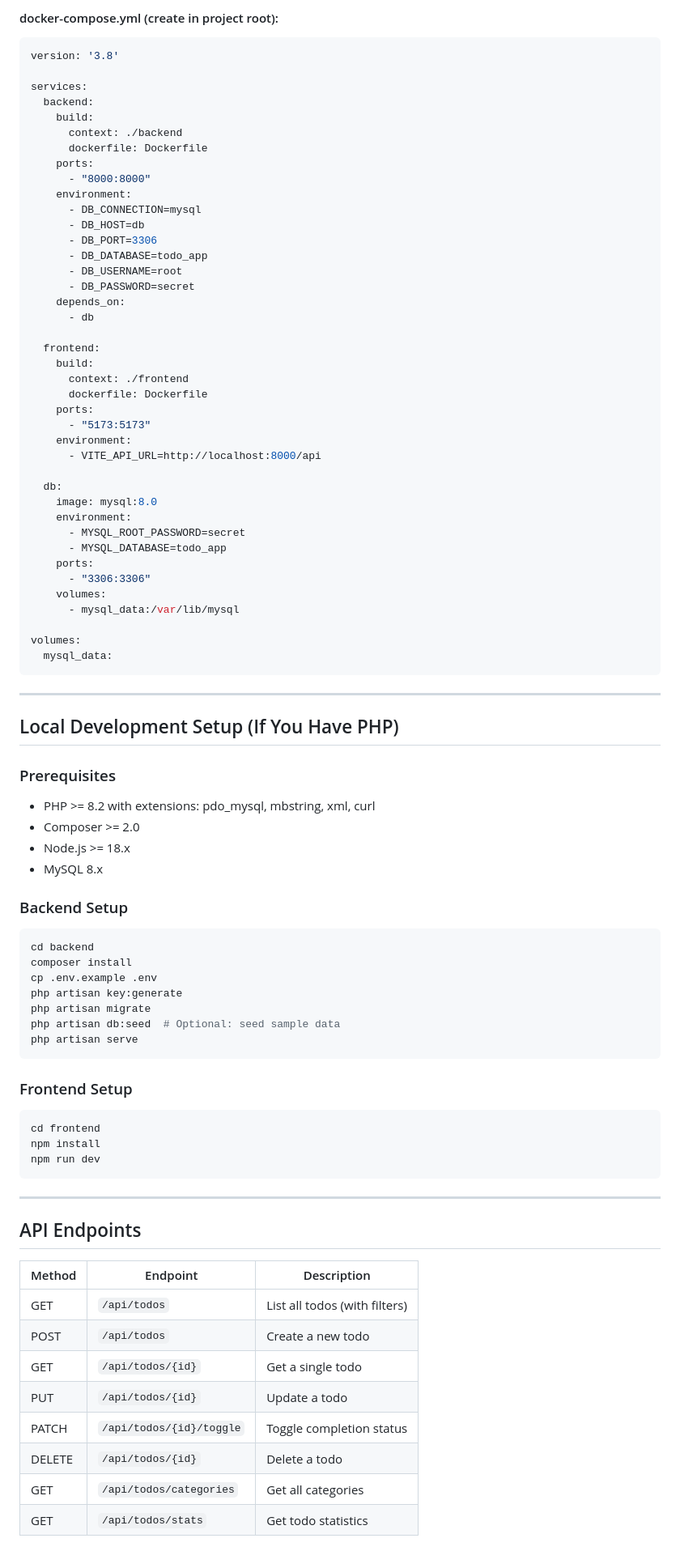
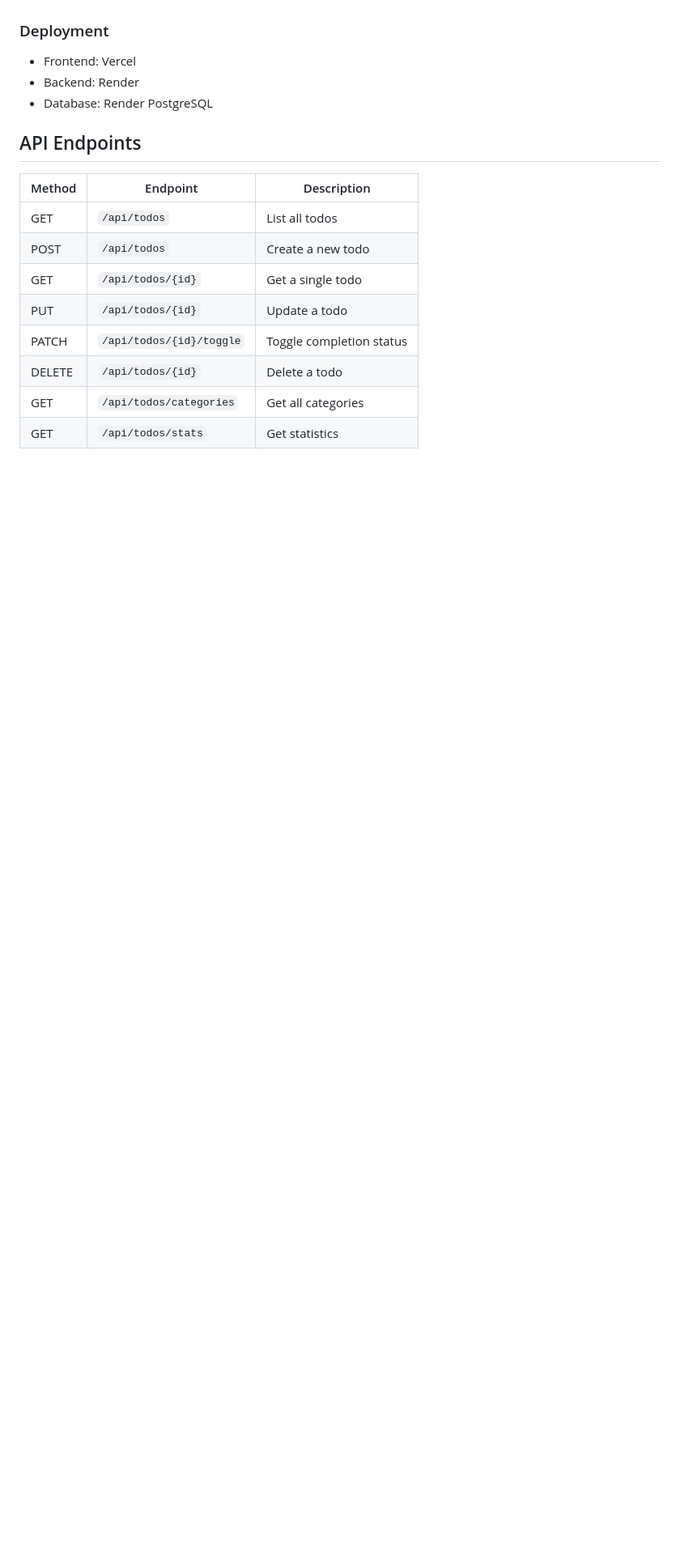
Before and after one commit to RollyC1/todo_app, a Markdown page: README.md, the part around one of its changes. Shown at 81% size. Drawn GitHub-style; blank space fills up the shorter version.

````diff
--- a/README.md
+++ b/README.md
@@ -145,87 +42,18 @@ docker-compose up -d
-#### docker-compose.yml (create in project root):
-```yaml
-version: '3.8'
-
-services:
-  backend:
-    build:
-      context: ./backend
-      dockerfile: Dockerfile
-    ports:
-      - "8000:8000"
-    environment:
-      - DB_CONNECTION=mysql
-      - DB_HOST=db
-      - DB_PORT=3306
-      - DB_DATABASE=todo_app
-      - DB_USERNAME=root
-      - DB_PASSWORD=secret
-    depends_on:
-      - db
-
-  frontend:
-    build:
-      context: ./frontend
-      dockerfile: Dockerfile
-    ports:
-      - "5173:5173"
-    environment:
-      - VITE_API_URL=http://localhost:8000/api
-
-  db:
-    image: mysql:8.0
-    environment:
-      - MYSQL_ROOT_PASSWORD=secret
-      - MYSQL_DATABASE=todo_app
-    ports:
-      - "3306:3306"
-    volumes:
-      - mysql_data:/var/lib/mysql
-
-volumes:
-  mysql_data:
-```
-
----
-
-## Local Development Setup (If You Have PHP)
-
-### Prerequisites
-- PHP >= 8.2 with extensions: pdo_mysql, mbstring, xml, curl
-- Composer >= 2.0
-- Node.js >= 18.x
-- MySQL 8.x
-
-### Backend Setup
-```bash
-cd backend
-composer install
-cp .env.example .env
-php artisan key:generate
-php artisan migrate
-php artisan db:seed  # Optional: seed sample data
-php artisan serve
-```
-
-### Frontend Setup
-```bash
-cd frontend
-npm install
-npm run dev
-```
-
----
+### Deployment
+- Frontend: Vercel
+- Backend: Render
+- Database: Render PostgreSQL
 
 ## API Endpoints
 
 | Method | Endpoint | Description |
 |--------|----------|-------------|
-| GET | `/api/todos` | List all todos (with filters) |
+| GET | `/api/todos` | List all todos |
 | POST | `/api/todos` | Create a new todo |
 | GET | `/api/todos/{id}` | Get a single todo |
 | PUT | `/api/todos/{id}` | Update a todo |
 | PATCH | `/api/todos/{id}/toggle` | Toggle completion status |
 | DELETE | `/api/todos/{id}` | Delete a todo |
 | GET | `/api/todos/categories` | Get all categories |
-| GET | `/api/todos/stats` | Get todo statistics |
+| GET | `/api/todos/stats` | Get statistics |
 
````
Also changed, not shown: other parts of README.md (+97 -180 lines).
